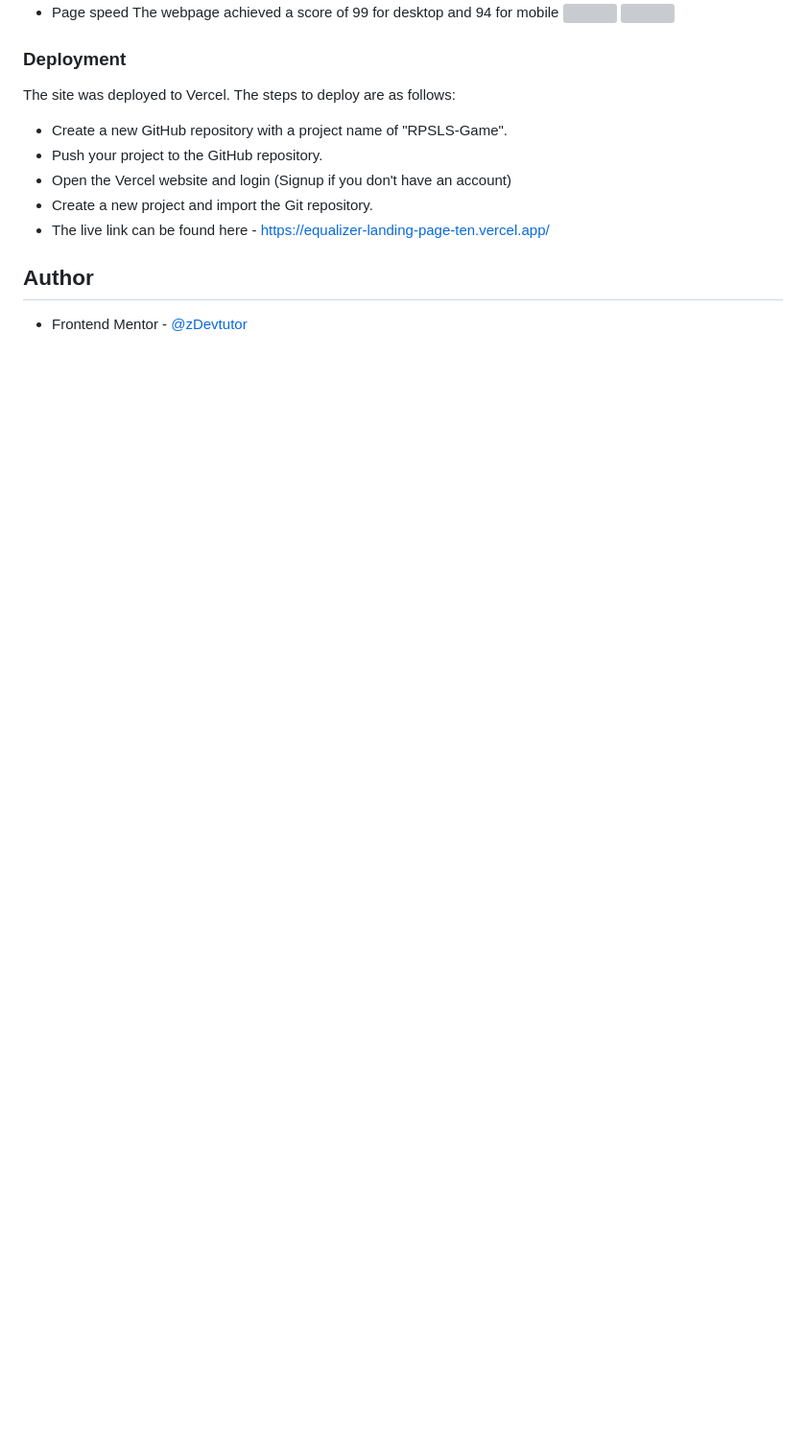
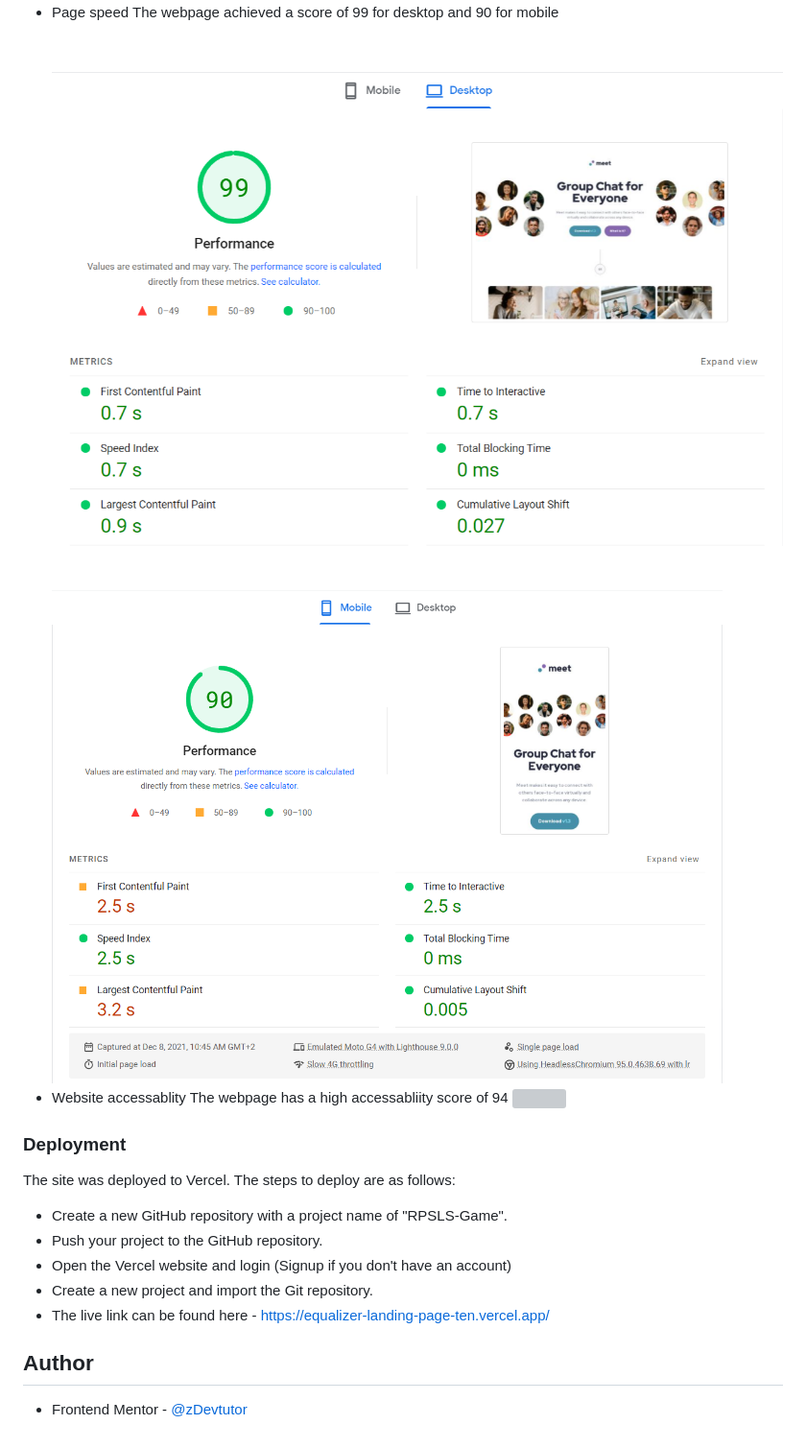
Before and after one commit to zDevtutor/meet-landing-page, a Markdown page: README.md, the part around the change printed below. Shown: that part at 96% size. GitHub-like rendering; pictures changed too: assets/designs/page-speed-desktop.png (added), assets/designs/page-speed-mobile.png (added); blank space fills up the shorter version; grey boxes are pictures that could not be loaded.

```diff
--- a/README.md
+++ b/README.md
@@ -51,7 +52,10 @@ Users should be able to:
 - Page speed
-  The webpage achieved a score of 99 for desktop and 94 for mobile
-  ![](./designs/page-speed-desktop.png)
-  ![](./designs/page-speed-mobile.png)
+  The webpage achieved a score of 99 for desktop and 90 for mobile
+  ![](./assets/designs/page-speed-desktop.png)
+  ![](./assets/designs/page-speed-mobile.png)
+- Website accessablity
+  The webpage has a high accessabliity score of 94
+  ![](./assets/designs/accessability-score.png)
 
 ### Deployment
 
```
Also changed, not shown: other parts of README.md (+9 -8 lines), assets/designs/accessability-score.PNG (added), assets/designs/css-validation.png (added), assets/designs/html-validation.png (added), assets/designs/screenshot.png (added).
